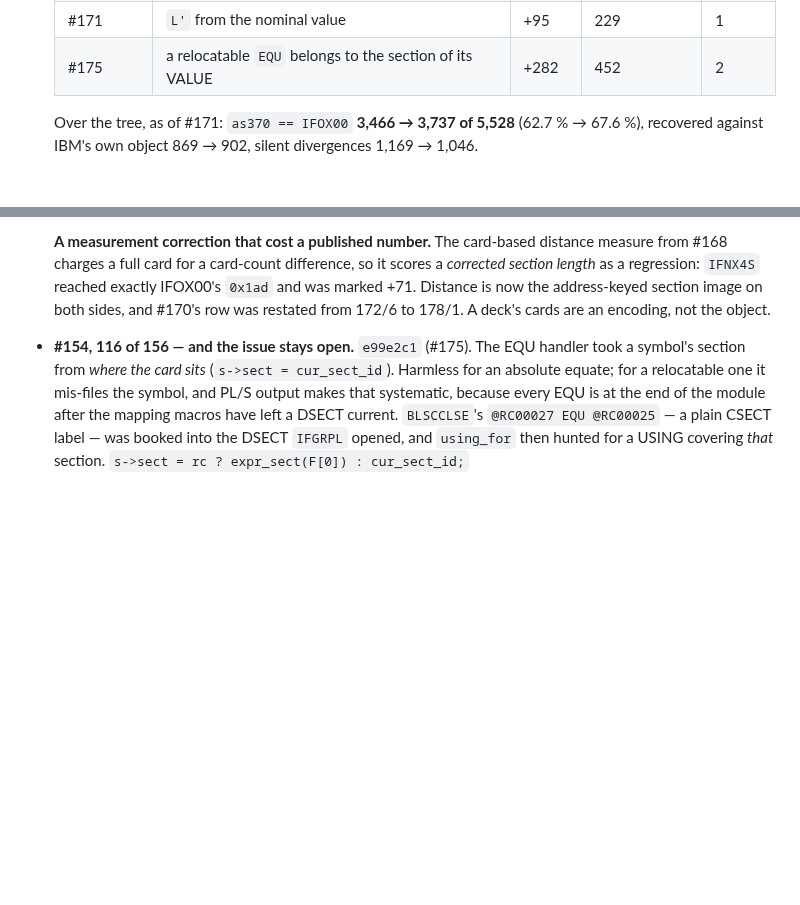
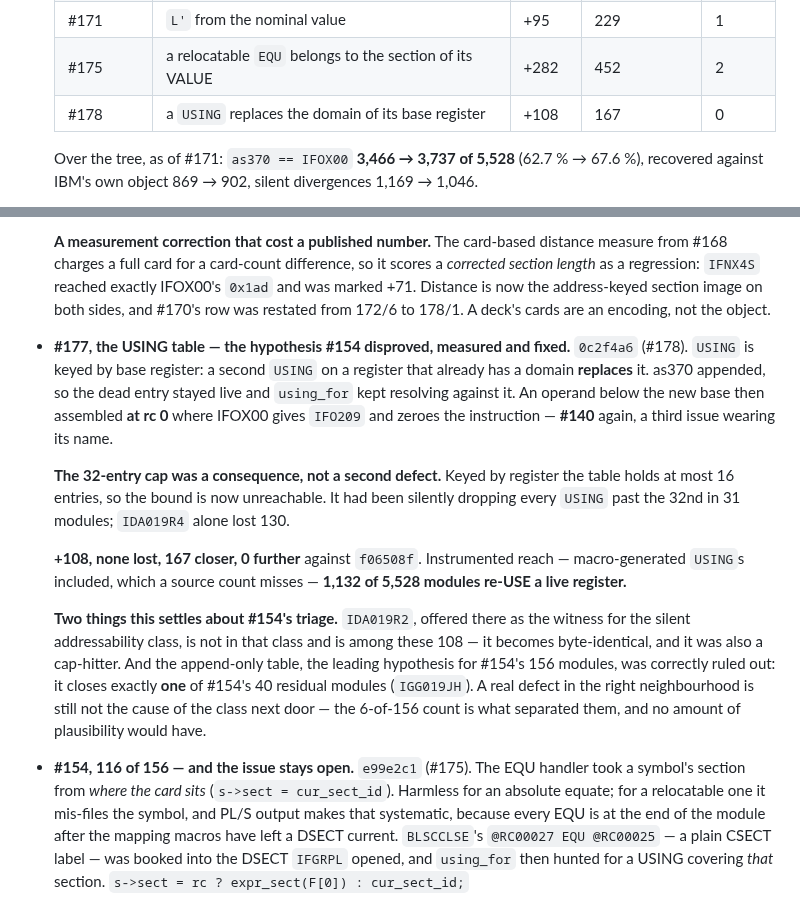
Before and after one commit to mvslovers/cc370, a Markdown page: TODO.md, 2 parts joined by grey strips. Rendered like a GitHub page; blank space fills up the shorter version.

Commit message:
docs: record #177 — the USING table, and what separated it from #154
The append-only USING table was the leading hypothesis for #154's 156
modules and was ruled out by measurement (6 of 156 carried 32 or more
USING cards). It is a real defect all the same: +108 byte-identical
decks, none lost, and it closes exactly one of #154's 40 residual
modules.

Records why that distinction held, since a plausible mechanism in the
right neighbourhood is the failure mode this run keeps meeting.

```diff
--- a/TODO.md
+++ b/TODO.md
@@ -608,6 +608,7 @@ Pointers only. The reasoning lives in the issues and their PRs.
   | #170 | parenthesised index register, and the paren that is not a subscript | +58 | 178 | 1 |
   | #171 | `L'` from the nominal value | +95 | 229 | 1 |
   | #175 | a relocatable `EQU` belongs to the section of its VALUE | +282 | 452 | 2 |
+  | #178 | a `USING` replaces the domain of its base register | +108 | 167 | 0 |
 
   Over the tree, as of #171: `as370 == IFOX00` **3,466 → 3,737 of 5,528**
   (62.7 % → 67.6 %), recovered against IBM's own object 869 → 902, silent
@@ -651,6 +652,31 @@ Pointers only. The reasoning lives in the issues and their PRs.
   exactly IFOX00's `0x1ad` and was marked +71. Distance is now the address-keyed
   section image on both sides, and #170's row was restated from 172/6 to 178/1.
   A deck's cards are an encoding, not the object.
+
+- **#177, the USING table — the hypothesis #154 disproved, measured and fixed.**
+  `0c2f4a6` (#178). `USING` is keyed by base register: a second `USING` on a
+  register that already has a domain **replaces** it. as370 appended, so the
+  dead entry stayed live and `using_for` kept resolving against it. An operand
+  below the new base then assembled **at rc 0** where IFOX00 gives `IFO209` and
+  zeroes the instruction — **#140** again, a third issue wearing its name.
+
+  **The 32-entry cap was a consequence, not a second defect.** Keyed by register
+  the table holds at most 16 entries, so the bound is now unreachable. It had
+  been silently dropping every `USING` past the 32nd in 31 modules; `IDA019R4`
+  alone lost 130.
+
+  **+108, none lost, 167 closer, 0 further** against `f06508f`. Instrumented
+  reach — macro-generated `USING`s included, which a source count misses —
+  **1,132 of 5,528 modules re-USE a live register.**
+
+  **Two things this settles about #154's triage.** `IDA019R2`, offered there as
+  the witness for the silent addressability class, is not in that class and is
+  among these 108 — it becomes byte-identical, and it was also a cap-hitter. And
+  the append-only table, the leading hypothesis for #154's 156 modules, was
+  correctly ruled out: it closes exactly **one** of #154's 40 residual modules
+  (`IGG019JH`). A real defect in the right neighbourhood is still not the cause
+  of the class next door — the 6-of-156 count is what separated them, and no
+  amount of plausibility would have.
 
 - **#154, 116 of 156 — and the issue stays open.** `e99e2c1` (#175). The EQU
   handler took a symbol's section from *where the card sits*
```
